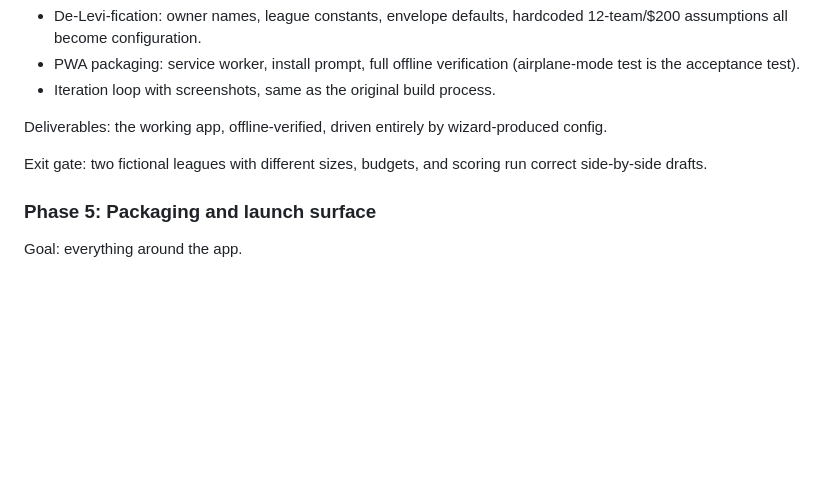
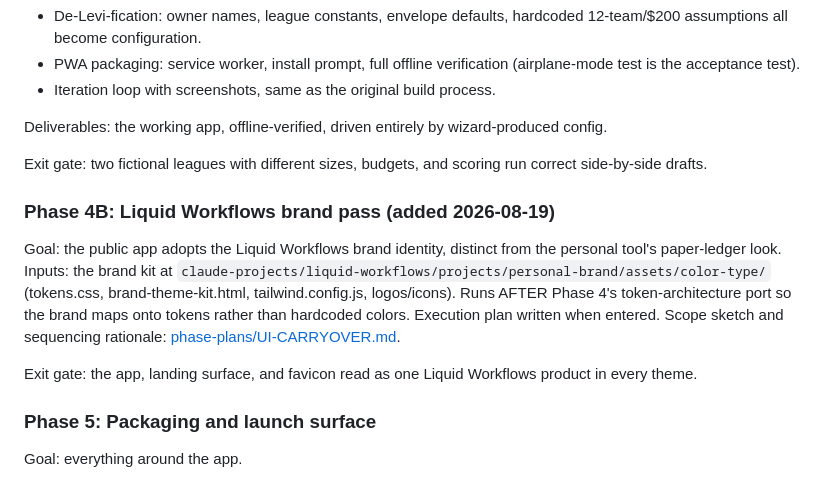
Before and after one commit to LeviZ/liquid-sheets, a Markdown page: MASTER-PLAN.md, the part around the change. Rendered like a GitHub page; blank space fills up the shorter version.

```diff
--- a/MASTER-PLAN.md
+++ b/MASTER-PLAN.md
@@ -93,6 +93,12 @@ Deliverables: the working app, offline-verified, driven entirely by wizard-produ
 
 Exit gate: two fictional leagues with different sizes, budgets, and scoring run correct side-by-side drafts.
 
+### Phase 4B: Liquid Workflows brand pass (added 2026-08-19)
+
+Goal: the public app adopts the Liquid Workflows brand identity, distinct from the personal tool's paper-ledger look. Inputs: the brand kit at `claude-projects/liquid-workflows/projects/personal-brand/assets/color-type/` (tokens.css, brand-theme-kit.html, tailwind.config.js, logos/icons). Runs AFTER Phase 4's token-architecture port so the brand maps onto tokens rather than hardcoded colors. Execution plan written when entered. Scope sketch and sequencing rationale: [phase-plans/UI-CARRYOVER.md](phase-plans/UI-CARRYOVER.md).
+
+Exit gate: the app, landing surface, and favicon read as one Liquid Workflows product in every theme.
+
 ### Phase 5: Packaging and launch surface
 
 Goal: everything around the app.
```
Also changed, not shown: phase-plans/PHASE-4.md (+1 -1 lines), phase-plans/UI-CARRYOVER.md (added, +71 -0 lines).
